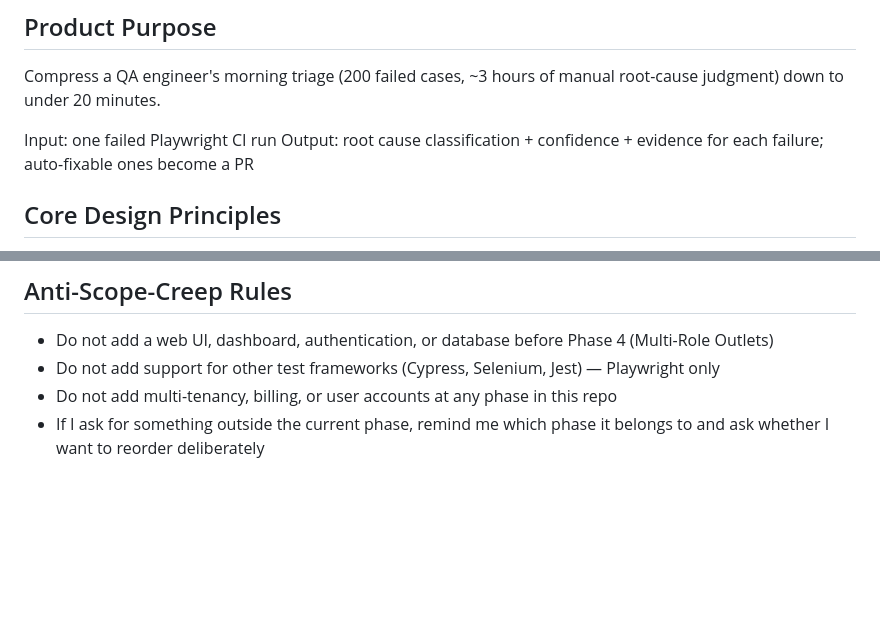
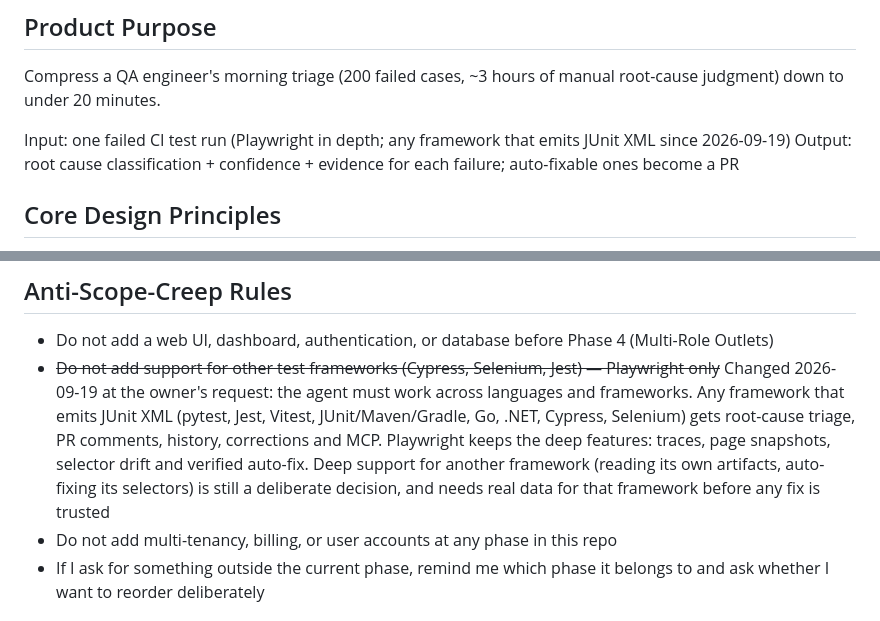
Before and after one commit to hmamut39/tewip, a Markdown page: ROADMAP.md, 2 parts joined by grey strips. GitHub-like rendering; blank space fills up the shorter version.

Commit message:
ROADMAP: the agent works across languages and frameworks
At the owner's request (2026-09-19) the Playwright-only rule is lifted. Any
framework that emits JUnit XML gets root-cause triage, PR comments, history,
corrections and MCP; Playwright keeps the deep features (traces, selector drift,
verified auto-fix). Deep support for another framework stays a deliberate
decision that needs real data for it first. The old rule is kept struck through
so the change is visible.

Co-Authored-By: Claude Opus 5 <noreply@anthropic.com>

```diff
--- a/ROADMAP.md
+++ b/ROADMAP.md
@@ -3,7 +3,7 @@
 ## Product Purpose
 Compress a QA engineer's morning triage (200 failed cases, ~3 hours of manual root-cause judgment) down to under 20 minutes.
 
-Input: one failed Playwright CI run
+Input: one failed CI test run (Playwright in depth; any framework that emits JUnit XML since 2026-09-19)
 Output: root cause classification + confidence + evidence for each failure; auto-fixable ones become a PR
 
 ## Core Design Principles
@@ -129,7 +129,7 @@ Never report a metric computed on synthetic test data as if it were a product me
 ## Anti-Scope-Creep Rules
 
 - Do not add a web UI, dashboard, authentication, or database before Phase 4 (Multi-Role Outlets)
-- Do not add support for other test frameworks (Cypress, Selenium, Jest) — Playwright only
+- ~~Do not add support for other test frameworks (Cypress, Selenium, Jest) — Playwright only~~ Changed 2026-09-19 at the owner's request: the agent must work across languages and frameworks. Any framework that emits JUnit XML (pytest, Jest, Vitest, JUnit/Maven/Gradle, Go, .NET, Cypress, Selenium) gets root-cause triage, PR comments, history, corrections and MCP. Playwright keeps the deep features: traces, page snapshots, selector drift and verified auto-fix. Deep support for another framework (reading its own artifacts, auto-fixing its selectors) is still a deliberate decision, and needs real data for that framework before any fix is trusted
 - Do not add multi-tenancy, billing, or user accounts at any phase in this repo
 - If I ask for something outside the current phase, remind me which phase it belongs to and ask whether I want to reorder deliberately
 
```
